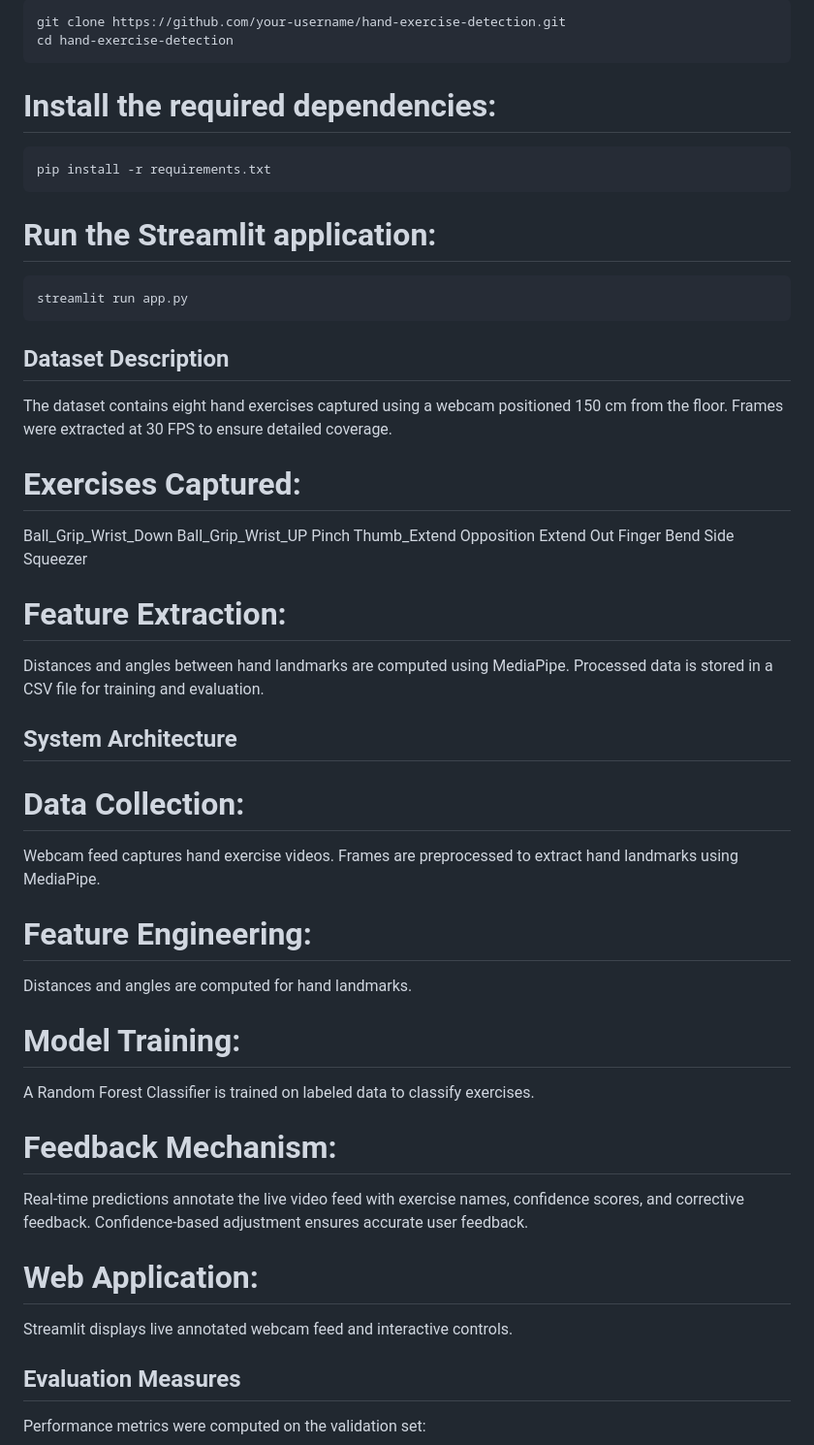
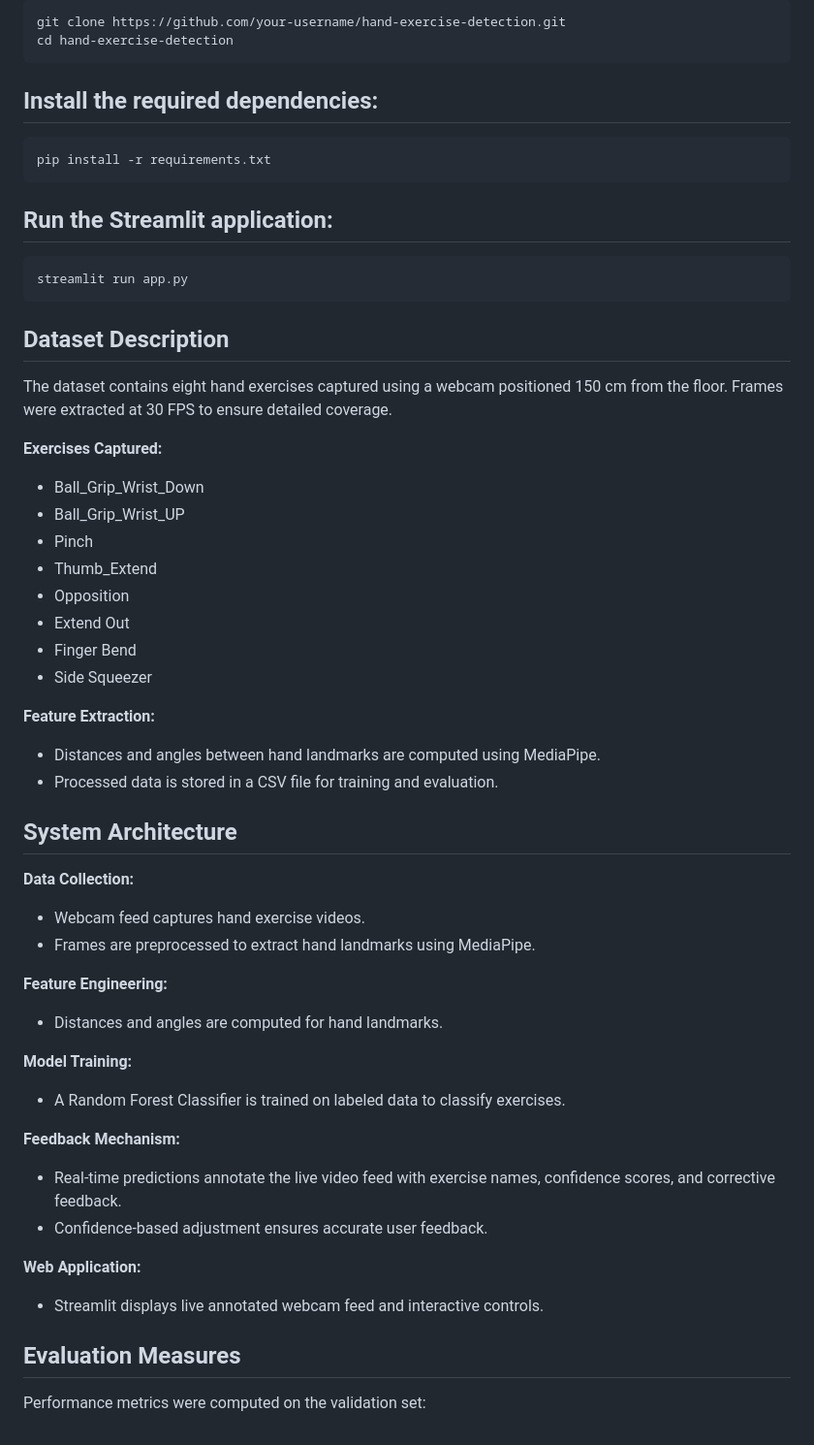
Before and after one commit to prince41773/A-Machine-Learning-Based-System-for-Real-Time-Hand-Rehabilitation, a Markdown page: README.md, the part around one of its changes. Shown at 97% size. Drawn GitHub-style.

````diff
--- a/README.md
+++ b/README.md
@@ -47,48 +47,50 @@ Clone the repository:
 git clone https://github.com/your-username/hand-exercise-detection.git
 cd hand-exercise-detection
 ```
-# Install the required dependencies:
+## Install the required dependencies:
 ```bash
 pip install -r requirements.txt
 ```
-# Run the Streamlit application:
+## Run the Streamlit application:
 ```bash
 streamlit run app.py
 ```
 
+
 ## Dataset Description
 The dataset contains eight hand exercises captured using a webcam positioned 150 cm from the floor. Frames were extracted at 30 FPS to ensure detailed coverage.
-# Exercises Captured:
-Ball_Grip_Wrist_Down
-Ball_Grip_Wrist_UP
-Pinch
-Thumb_Extend
-Opposition
-Extend Out
-Finger Bend
-Side Squeezer
 
-# Feature Extraction:
-Distances and angles between hand landmarks are computed using MediaPipe.
-Processed data is stored in a CSV file for training and evaluation.
+**Exercises Captured:**
+- Ball_Grip_Wrist_Down
+- Ball_Grip_Wrist_UP
+- Pinch
+- Thumb_Extend
+- Opposition
+- Extend Out
+- Finger Bend
+- Side Squeezer
+
+**Feature Extraction:**
+- Distances and angles between hand landmarks are computed using MediaPipe.
+- Processed data is stored in a CSV file for training and evaluation.
 
 ## System Architecture
-# Data Collection:
-Webcam feed captures hand exercise videos.
-Frames are preprocessed to extract hand landmarks using MediaPipe.
+**Data Collection:**
+- Webcam feed captures hand exercise videos.
+- Frames are preprocessed to extract hand landmarks using MediaPipe.
 
-# Feature Engineering:
-Distances and angles are computed for hand landmarks.
+**Feature Engineering:**
+- Distances and angles are computed for hand landmarks.
 
-# Model Training:
-A Random Forest Classifier is trained on labeled data to classify exercises.
+**Model Training:**
+- A Random Forest Classifier is trained on labeled data to classify exercises.
 
-# Feedback Mechanism:
-Real-time predictions annotate the live video feed with exercise names, confidence scores, and corrective feedback.
-Confidence-based adjustment ensures accurate user feedback.
+**Feedback Mechanism:**
+- Real-time predictions annotate the live video feed with exercise names, confidence scores, and corrective feedback.
+- Confidence-based adjustment ensures accurate user feedback.
 
-# Web Application:
-Streamlit displays live annotated webcam feed and interactive controls.
+**Web Application:**
+- Streamlit displays live annotated webcam feed and interactive controls.
 
 ## Evaluation Measures
 Performance metrics were computed on the validation set:
````
Also changed, not shown: other parts of README.md (+1 -0 lines).
